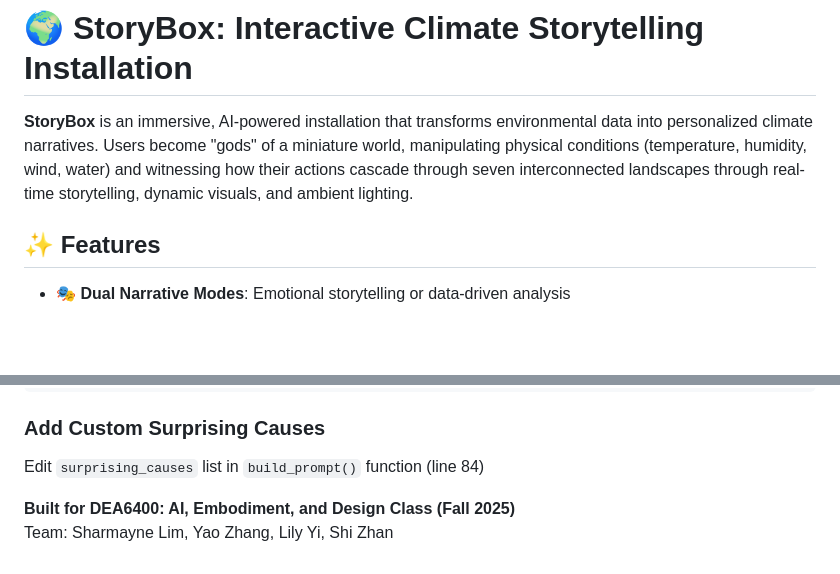
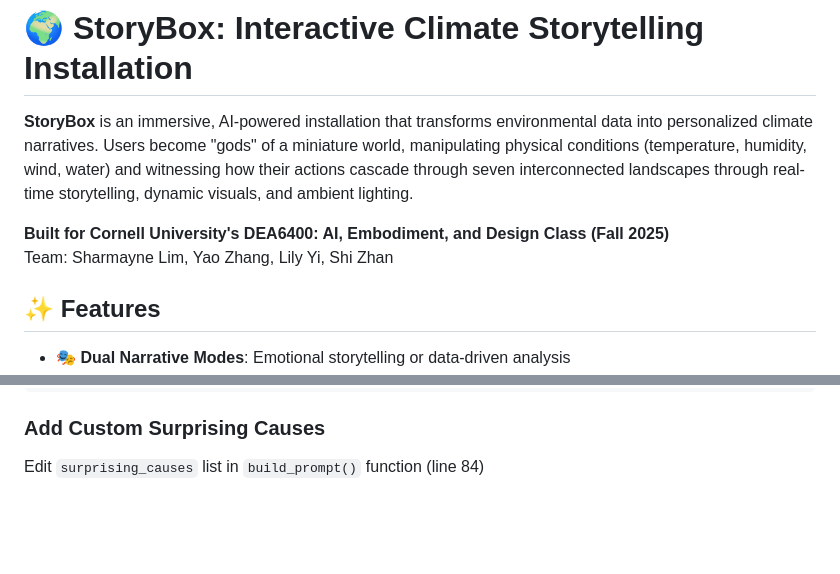
Before and after one commit to sl194/StoryBox, a Markdown page: README.md, 2 parts joined by grey strips. Drawn GitHub-style; blank space fills up the shorter version.

```diff
--- a/README.md
+++ b/README.md
@@ -1,6 +1,9 @@
 # 🌍 StoryBox: Interactive Climate Storytelling Installation
 
 **StoryBox** is an immersive, AI-powered installation that transforms environmental data into personalized climate narratives. Users become "gods" of a miniature world, manipulating physical conditions (temperature, humidity, wind, water) and witnessing how their actions cascade through seven interconnected landscapes through real-time storytelling, dynamic visuals, and ambient lighting.
+
+**Built for Cornell University's DEA6400: AI, Embodiment, and Design Class (Fall 2025)**
+Team: Sharmayne Lim, Yao Zhang, Lily Yi, Shi Zhan
 
 ## ✨ Features
 
@@ -189,6 +192,3 @@ time.sleep(2.0)  # Increase for slower pacing
 
 ### Add Custom Surprising Causes
 Edit `surprising_causes` list in `build_prompt()` function (line 84)
-
-**Built for DEA6400: AI, Embodiment, and Design Class (Fall 2025)**
-Team: Sharmayne Lim, Yao Zhang, Lily Yi, Shi Zhan
```
